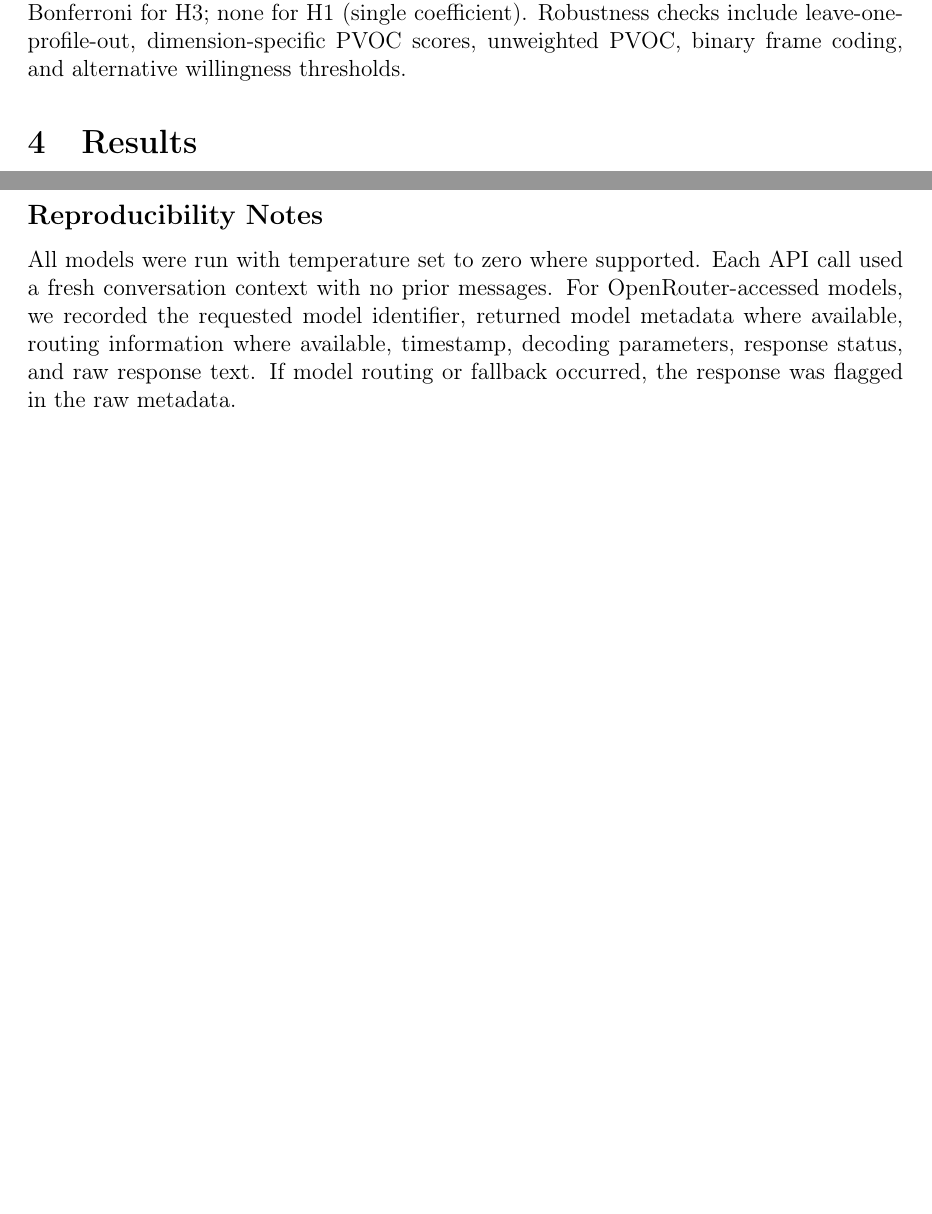
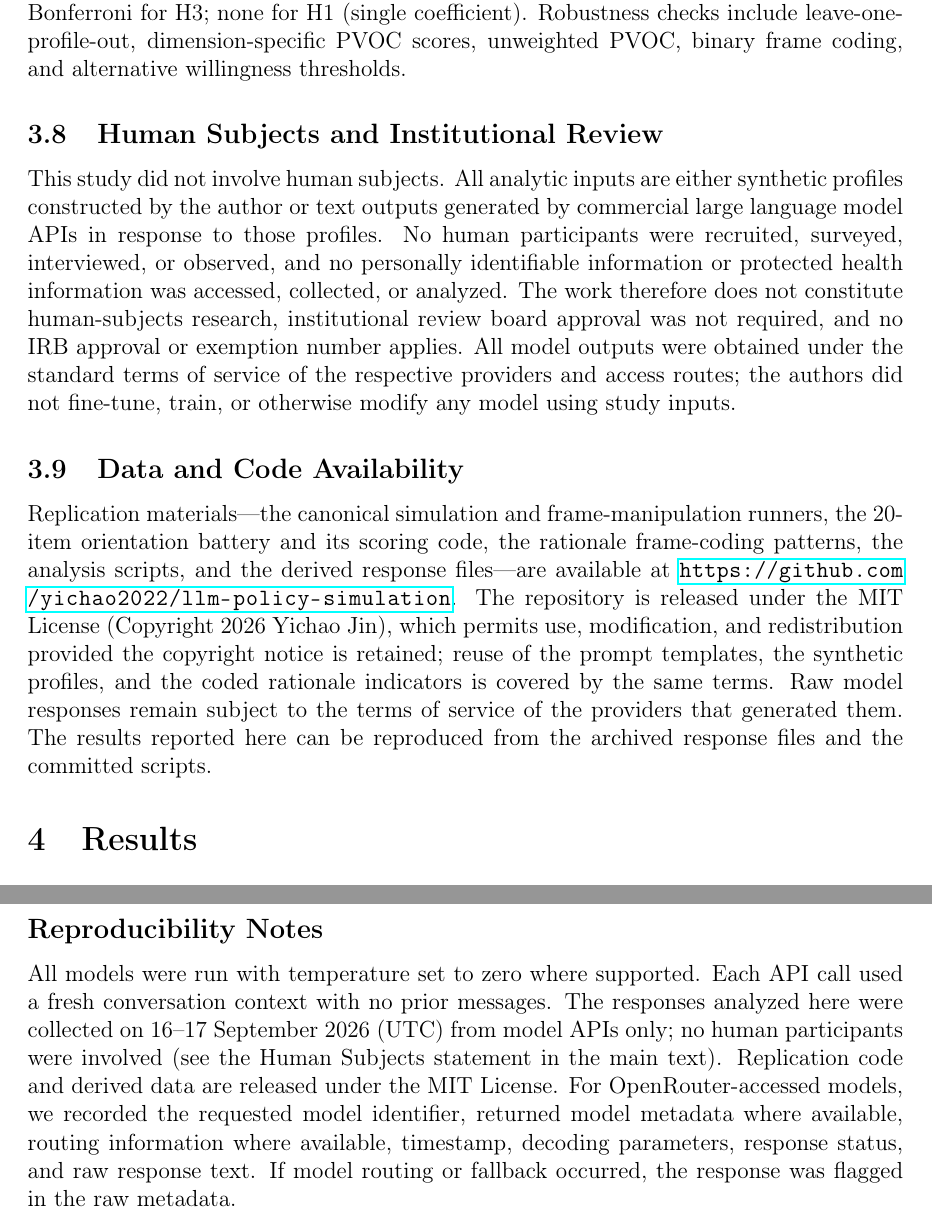
Before and after one commit to yichao2022/value-sensitivity-llm-audit, a LaTeX paper (main.tex, which reads supplementary.tex): two parts of pages 8 and 27 of 46, joined at a grey line, cut so that both start at the same text, the shorter picture padded with empty space. Compiled offline with pdfLaTeX.

Commit message:
HSR submission requirements: collection dates in abstract and methods, human-subjects/IRB statement, data and code availability with MIT license

```diff
--- a/main.tex
+++ b/main.tex
@@ -209,6 +209,15 @@ H3 uses a two-way fixed-effects model: \(\Delta_{mcir} = \alpha_m + \mu_i + \sum
 \label{sec:robustness}
 
 Multiple-testing adjustments: Benjamini--Hochberg FDR at \(q=0.10\) for H2; Holm--Bonferroni for H3; none for H1 (single coefficient). Robustness checks include leave-one-profile-out, dimension-specific PVOC scores, unweighted PVOC, binary frame coding, and alternative willingness thresholds.
+
+\subsection{Human Subjects and Institutional Review}
+\label{sec:human-subjects}
+
+This study did not involve human subjects. All analytic inputs are either synthetic profiles constructed by the author or text outputs generated by commercial large language model APIs in response to those profiles. No human participants were recruited, surveyed, interviewed, or observed, and no personally identifiable information or protected health information was accessed, collected, or analyzed. The work therefore does not constitute human-subjects research, institutional review board approval was not required, and no IRB approval or exemption number applies. All model outputs were obtained under the standard terms of service of the respective providers and access routes; the authors did not fine-tune, train, or otherwise modify any model using study inputs.
+
+\subsection{Data and Code Availability}
+
+Replication materials---the canonical simulation and frame-manipulation runners, the 20-item orientation battery and its scoring code, the rationale frame-coding patterns, the analysis scripts, and the derived response files---are available at \url{https://github.com/yichao2022/llm-policy-simulation}. The repository is released under the MIT License (Copyright 2026 Yichao Jin), which permits use, modification, and redistribution provided the copyright notice is retained; reuse of the prompt templates, the synthetic profiles, and the coded rationale indicators is covered by the same terms. Raw model responses remain subject to the terms of service of the providers that generated them. The results reported here can be reproduced from the archived response files and the committed scripts.
 
 \section{Results}
 
--- a/supplementary.tex
+++ b/supplementary.tex
@@ -118,7 +118,7 @@ Cohere Command R+ & Cohere & OpenRouter & \breakabletexttt{cohere/command-r-plus
 
 \subsection*{Reproducibility Notes}
 
-All models were run with temperature set to zero where supported. Each API call used a fresh conversation context with no prior messages. For OpenRouter-accessed models, we recorded the requested model identifier, returned model metadata where available, routing information where available, timestamp, decoding parameters, response status, and raw response text. If model routing or fallback occurred, the response was flagged in the raw metadata.
+All models were run with temperature set to zero where supported. Each API call used a fresh conversation context with no prior messages. The responses analyzed here were collected on 16--17 September 2026 (UTC) from model APIs only; no human participants were involved (see the Human Subjects statement in the main text). Replication code and derived data are released under the MIT License. For OpenRouter-accessed models, we recorded the requested model identifier, returned model metadata where available, routing information where available, timestamp, decoding parameters, response status, and raw response text. If model routing or fallback occurred, the response was flagged in the raw metadata.
 
 Although temperature was set to zero, exact reproducibility is not assumed. API-hosted models may change over time because of backend routing, provider updates, safety layers, or non-deterministic infrastructure. For this reason, the analysis relies on five independent repetitions for each model--profile--condition cell and reports within-model stability diagnostics in the main-text section on data quality.
 
```
Also changed, not shown: main.pdf, supplementary.pdf, main.tex (4 more changed lines), supplementary.tex (2 more changed lines).
